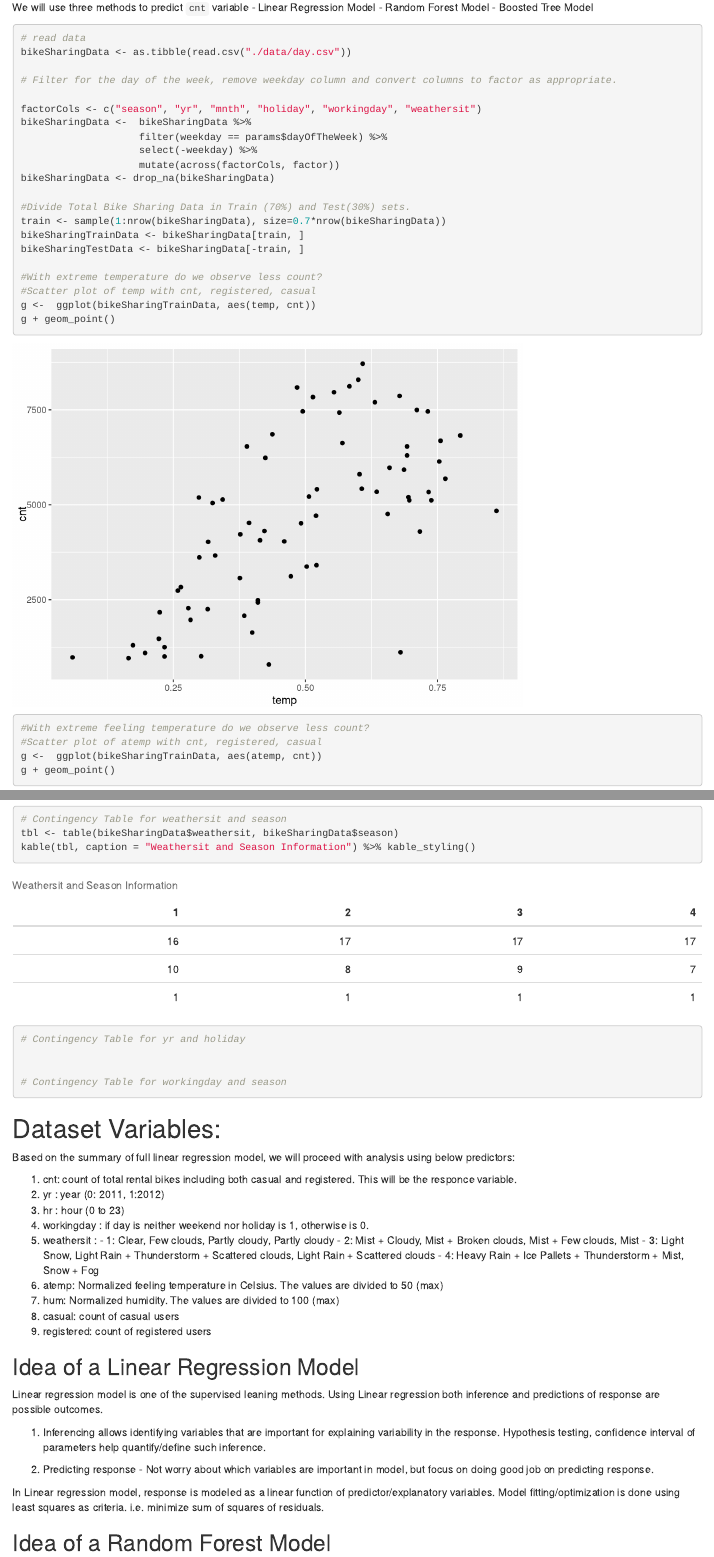
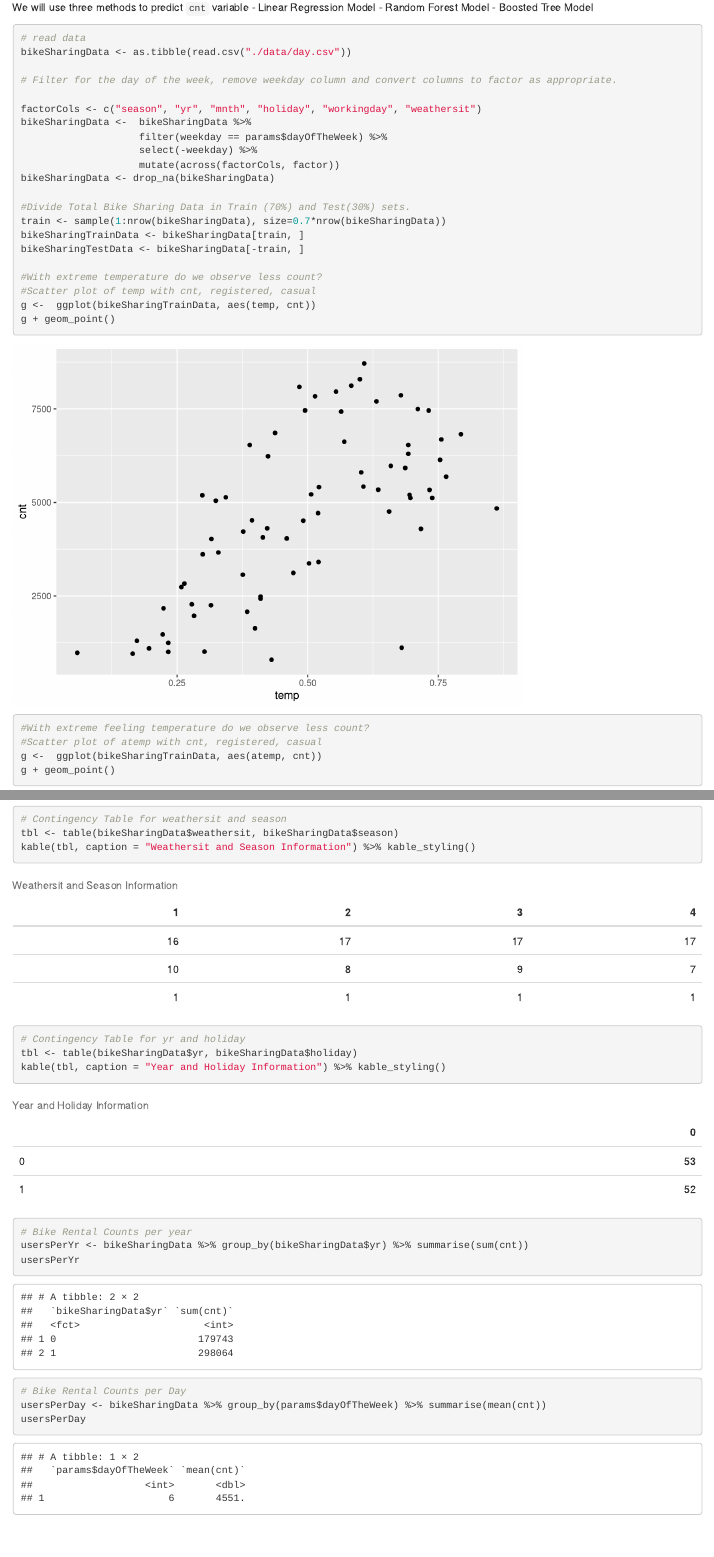
Before and after one commit to kardeepak77/BikeSharing, an R Markdown document (weeklyAnalysis.Rmd): the page in a window 1100 px wide, from 890 px down, and a second part further down, joined at a grey line. Rendered offline with R 4.5, knitr and Pandoc, with nearby package versions; some code elsewhere in the file could not run offline.

Commit message:
Adding more Contingency Tables

````diff
--- a/weeklyAnalysis.Rmd
+++ b/weeklyAnalysis.Rmd
@@ -127,10 +127,16 @@ tbl <- table(bikeSharingData$weathersit, bikeSharingData$season)
 kable(tbl, caption = "Weathersit and Season Information") %>% kable_styling()
 
 # Contingency Table for yr and holiday
+tbl <- table(bikeSharingData$yr, bikeSharingData$holiday)
+kable(tbl, caption = "Year and Holiday Information") %>% kable_styling()
 
+# Bike Rental Counts per year
+usersPerYr <- bikeSharingData %>% group_by(bikeSharingData$yr) %>% summarise(sum(cnt))
+usersPerYr
 
-# Contingency Table for workingday and season
-
+# Bike Rental Counts per Day
+usersPerDay <- bikeSharingData %>% group_by(params$dayOfTheWeek) %>% summarise(mean(cnt))
+usersPerDay
 
 ```
 # Dataset Variables:
````
